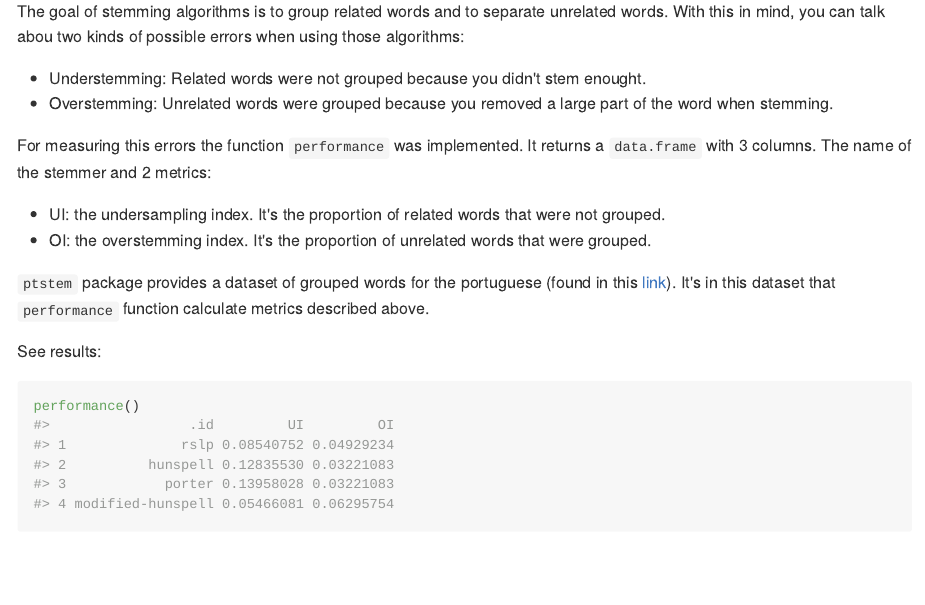
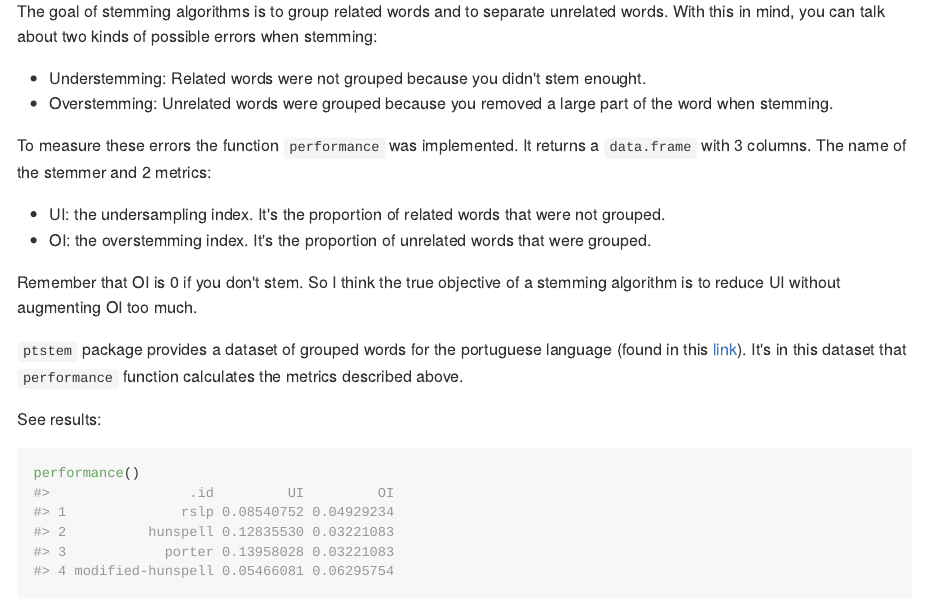
Before and after one commit to dfalbel/ptstem, an R Markdown document (README.Rmd): the page in a window 1100 px wide, from 1810 px down. The pictures show the output file README.md that the author committed with the source, drawn offline in the style of GitHub; long lines of code are wrapped; badge pictures from the web are left out.

Commit message:
tweaks to readme

```diff
--- a/README.Rmd
+++ b/README.Rmd
@@ -83,17 +83,19 @@ ptstem(text, algorithm = "porter")
 
 ## Performance
 
-The goal of stemming algorithms is to group related words and to separate unrelated words. With this in mind, you can talk abou two kinds of possible errors when using those algorithms:
+The goal of stemming algorithms is to group related words and to separate unrelated words. With this in mind, you can talk about two kinds of possible errors when stemming:
 
 * Understemming: Related words were not grouped because you didn't stem enought.
 * Overstemming: Unrelated words were grouped because you removed a large part of the word when stemming.
 
-For measuring this errors the function `performance` was implemented. It returns a `data.frame` with 3 columns. The name of the stemmer and 2 metrics:
+To measure these errors the function `performance` was implemented. It returns a `data.frame` with 3 columns. The name of the stemmer and 2 metrics:
 
 * UI: the undersampling index. It's the proportion of related words that were not grouped.
 * OI: the overstemming index. It's the proportion of unrelated words that were grouped.
 
-`ptstem` package provides a dataset of grouped words for the portuguese (found in this [link](http://www.inf.ufrgs.br/~fnflores/paice_tool/)). It's in this dataset that `performance` function calculate metrics described above.
+Remember that OI is 0 if you don't stem. So I think the true objective of a stemming algorithm is to reduce UI without augmenting OI too much.
+
+`ptstem` package provides a dataset of grouped words for the portuguese language (found in this [link](http://www.inf.ufrgs.br/~fnflores/paice_tool/)). It's in this dataset that `performance` function calculates the metrics described above.
 
 See results:
 
```
Also changed, not shown: README.md.
